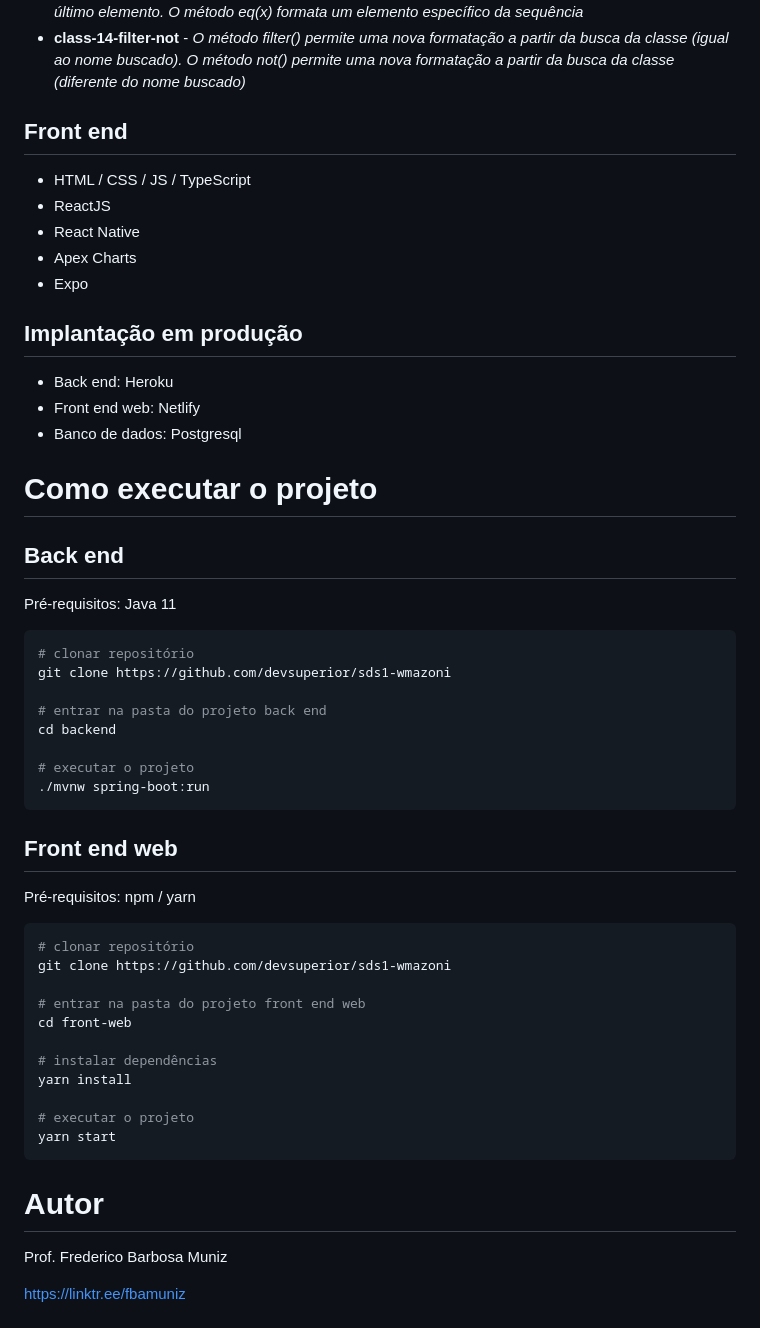
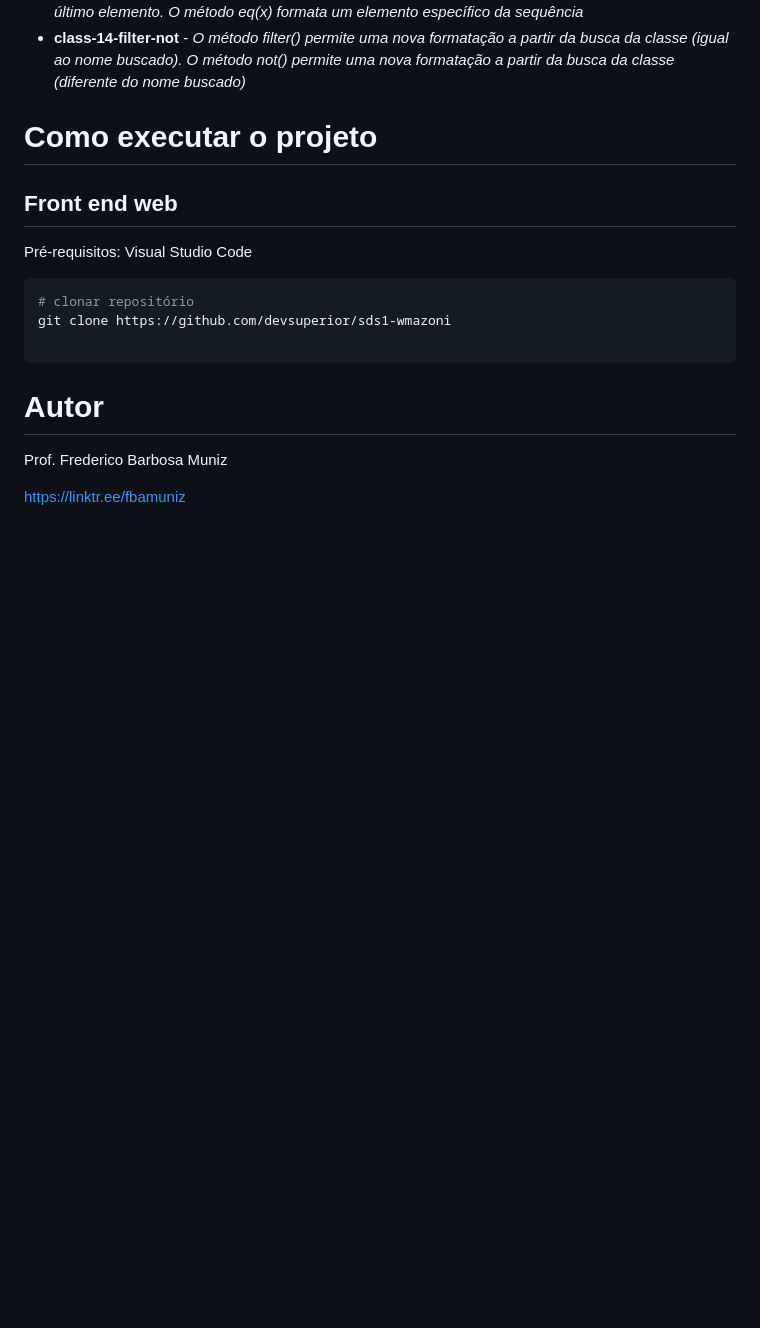
Before and after one commit to fbamuniz/class-01-html5, a Markdown page: README.md, the part around the change. Rendered like a GitHub page; blank space fills up the shorter version.

Commit message:
Class deployment by @fbamuniz successfully achieved

````diff
--- a/README.md
+++ b/README.md
@@ -61,48 +61,17 @@ Assista a esse vídeo no qual o professor da Escola de Informação da UMich, Ch
 - **class-12-siblings-next-prev** - _O método siblings() aplica o efeito em um irmão específico. O método next() aplica o efeito no irmão direto (abaixo). O método prev() aplica o efeito no irmão direto (acima). O método prevAll() aplica o efeito em todos os irmãos direto (abaixo). O método prevAll() aplica o efeito em todos os irmãos direto (acima). O método prevUntil() aplica o efeito entre dois elementos irmãos (acima). O método nextUntil() aplica o efeito entre dois elementos irmãos (abaixo)_
 - **class-13-filter-first-eq-last** - _O método first() formata o primeiro elemento. O método last() formata o último elemento. O método eq(x) formata um elemento específico da sequência_
 - **class-14-filter-not** - _O método filter() permite uma nova formatação a partir da busca da classe (igual ao nome buscado). O método not() permite uma nova formatação a partir da busca da classe (diferente do nome buscado)_
-## Front end
-- HTML / CSS / JS / TypeScript
-- ReactJS
-- React Native
-- Apex Charts
-- Expo
-## Implantação em produção
-- Back end: Heroku
-- Front end web: Netlify
-- Banco de dados: Postgresql
+
 
 # Como executar o projeto
 
-## Back end
-Pré-requisitos: Java 11
+## Front end web
+Pré-requisitos: Visual Studio Code
 
 ```bash
 # clonar repositório
 git clone https://github.com/devsuperior/sds1-wmazoni
 
-# entrar na pasta do projeto back end
-cd backend
-
-# executar o projeto
-./mvnw spring-boot:run
-```
-
-## Front end web
-Pré-requisitos: npm / yarn
-
-```bash
-# clonar repositório
-git clone https://github.com/devsuperior/sds1-wmazoni
-
-# entrar na pasta do projeto front end web
-cd front-web
-
-# instalar dependências
-yarn install
-
-# executar o projeto
-yarn start
 ```
 
 # Autor
````
